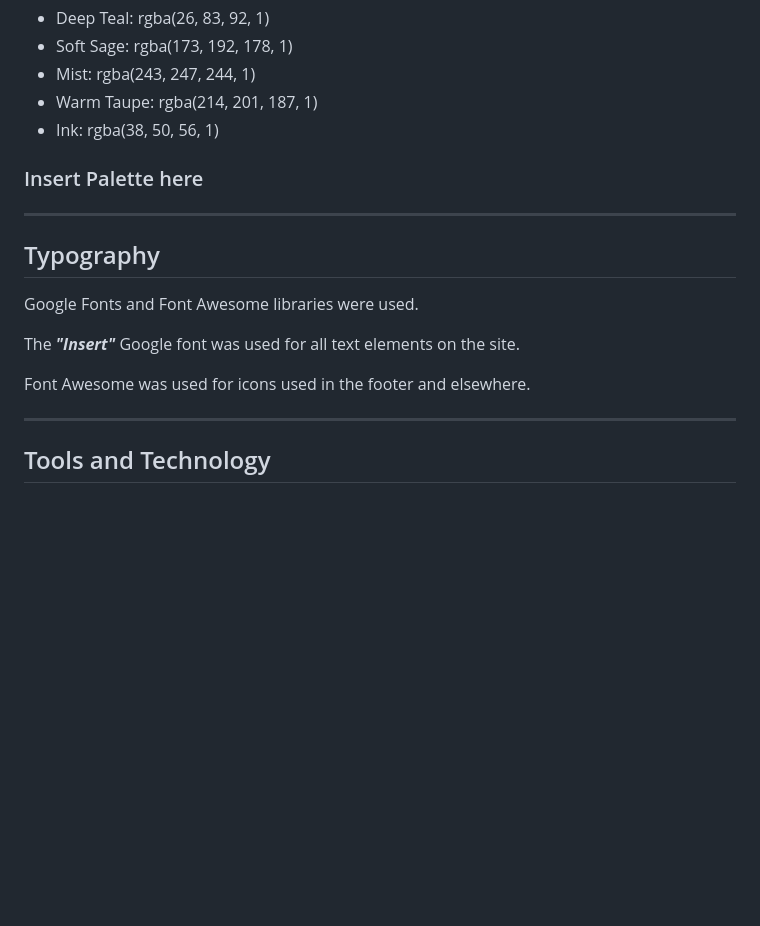
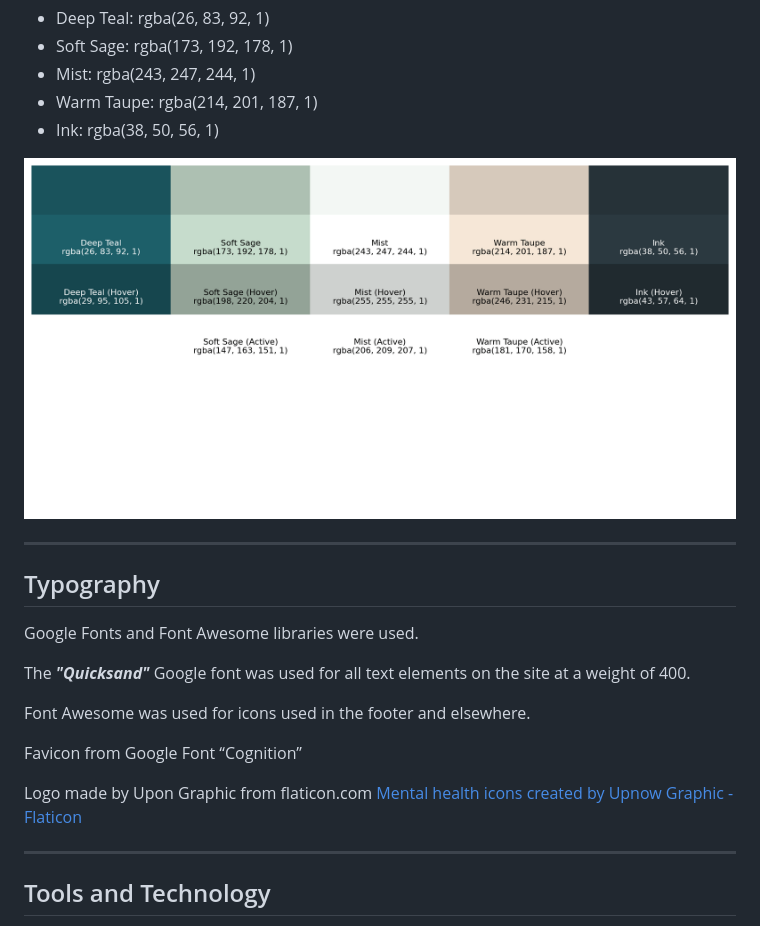
Before and after one commit to FollowRob/Flagstone_Project_1, a Markdown page: README.md, the part around one of its changes. Rendered like a GitHub page; pictures changed too: assets/images/palette.png (added); blank space fills up the shorter version.

Commit message:
fix images in README

```diff
--- a/README.md
+++ b/README.md
@@ -32,7 +34,7 @@ Colours palette chosen was:
 - Warm Taupe: rgba(214, 201, 187, 1)
 - Ink: rgba(38, 50, 56, 1)
 
-### Insert Palette here
+![Image of the colour palette chosen](assets/images/palette.png)
 
 - - -
 
@@ -41,13 +43,16 @@ Colours palette chosen was:
 
 Google Fonts and Font Awesome libraries were used.
 
-The ***"Insert"*** Google font was used for all text elements on the site.
-
+The ***"Quicksand"*** Google font was used for all text elements on the site at a weight of 400.
 
 Font Awesome was used for icons used in the footer and elsewhere.
 
+Favicon from Google Font “Cognition”
+
+Logo made by Upon Graphic from flaticon.com
+<a href="https://www.flaticon.com/free-icons/mental-health" title="mental health icons">Mental health icons created by Upnow Graphic - Flaticon</a>
+
 - - -
-
 
 ## Tools and Technology
 * HTML used for the main site content.
```
Also changed, not shown: other parts of README.md (+14 -0 lines), assets/images/lighthouse.png (added), 3 other files.
